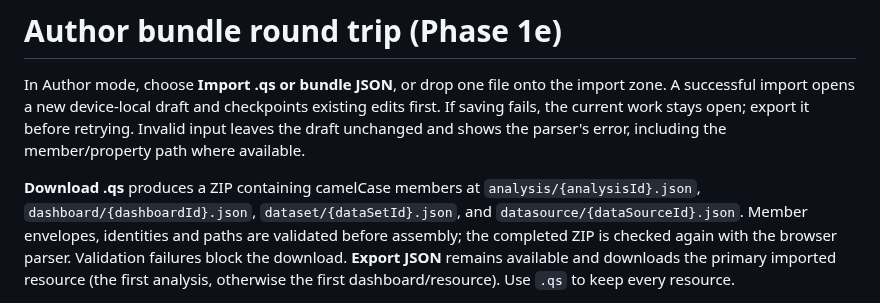
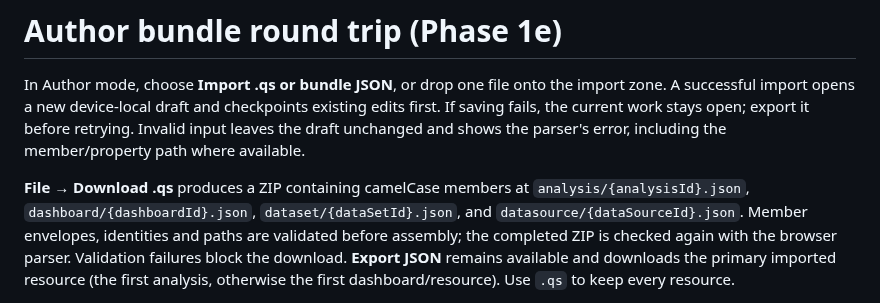
Before and after one commit to tomesposito/opensight, a Markdown page: docs/bundle-roundtrip.md, the part around the change. Drawn GitHub-style.

```diff
--- a/docs/bundle-roundtrip.md
+++ b/docs/bundle-roundtrip.md
@@ -6,7 +6,7 @@ existing edits first. If saving fails, the current work stays open; export it
 before retrying. Invalid input leaves the draft unchanged and
 shows the parser's error, including the member/property path where available.
 
-**Download .qs** produces a ZIP containing camelCase members at
+**File → Download .qs** produces a ZIP containing camelCase members at
 `analysis/{analysisId}.json`, `dashboard/{dashboardId}.json`,
 `dataset/{dataSetId}.json`, and `datasource/{dataSourceId}.json`. Member envelopes,
 identities and paths are validated before assembly; the completed ZIP is checked
```
Also changed, not shown: docs/issue-35-gap-notes.md (+72 -1 lines), docs/local-drafts.md (+2 -2 lines), docs/images/author.png, docs/images/definition-preview.png, docs/images/expired-draft.png, docs/images/local-data.png, docs/images/local-drafts.png, docs/images/opensight-tour.gif.
